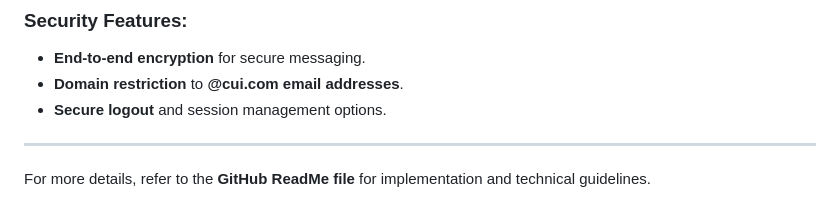
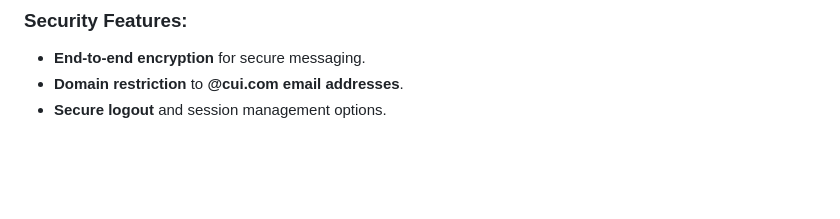
Before and after one commit to ruhma786/Github_projects, a Markdown page: README.md, the part around the change. Rendered like a GitHub page; blank space fills up the shorter version.

```diff
--- a/README.md
+++ b/README.md
@@ -86,6 +86,3 @@ To develop a **secure** and **collaborative communication app** tailored to meet
 - **End-to-end encryption** for secure messaging.
 - **Domain restriction** to **@cui.com email addresses**.
 - **Secure logout** and session management options.
-
----
-For more details, refer to the **GitHub ReadMe file** for implementation and technical guidelines.
```
